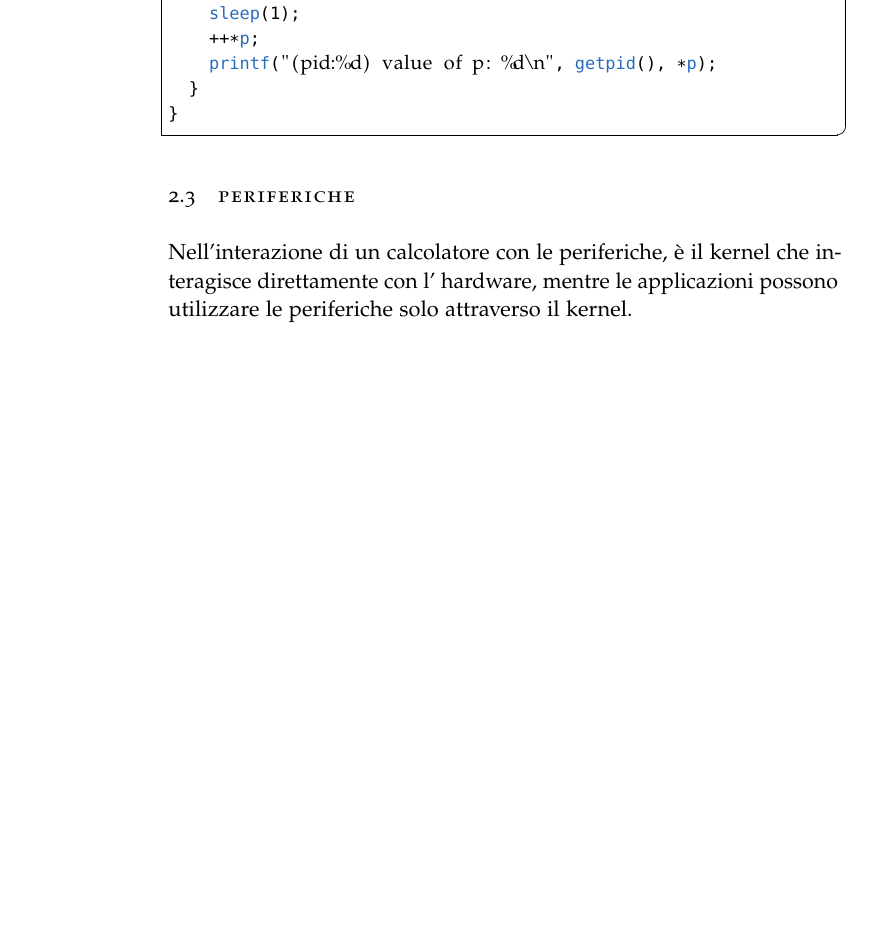
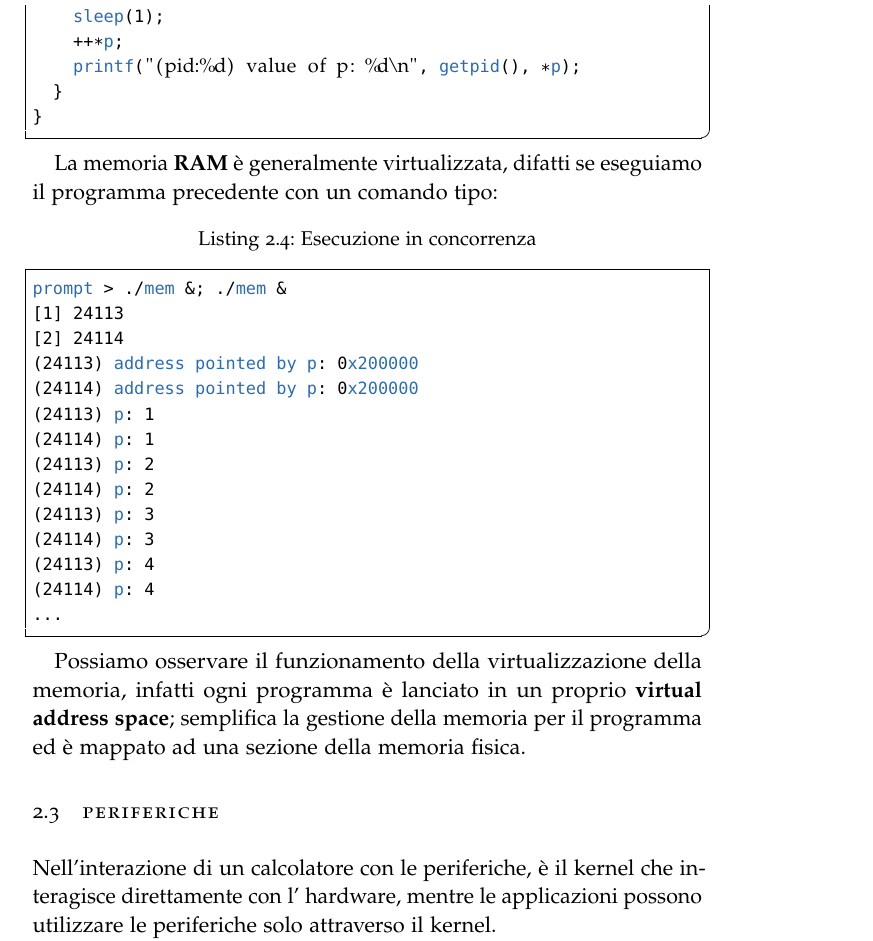
Before and after one commit to RiccardoCereghino/set, a LaTeX thesis (set.tex, which reads Chapters/Chapter02.tex): part of page 16 of 19 before the commit and part of page 17 of 21 after it, cut so that both start at the same text, the shorter picture padded with empty space. The pictures show the PDF file set.pdf that the author committed with the source.

```diff
--- a/Chapters/Chapter02.tex
+++ b/Chapters/Chapter02.tex
@@ -10,0 +18 @@
+riprende l'esecuzione.
@@ -13,3 +47,26 @@
+La memoria \textbf{RAM} è generalmente virtualizzata, difatti se eseguiamo
+il programma precedente con un comando tipo:
+\begin{lstlisting}[language=bash,caption=Esecuzione in concorrenza]
+prompt > ./mem &; ./mem &
+[1] 24113
+[2] 24114
+(24113) address pointed by p: 0x200000
+(24114) address pointed by p: 0x200000
+(24113) p: 1
+(24114) p: 1
+(24113) p: 2
+(24114) p: 2
+(24113) p: 3
+(24114) p: 3
+(24113) p: 4
+(24114) p: 4
+...
+\end{lstlisting}
+
+Possiamo osservare il funzionamento della virtualizzazione della memoria,
+infatti ogni programma è lanciato in un proprio \textbf{virtual address space};
+semplifica la gestione della memoria per il programma ed è mappato ad una
+sezione della memoria fisica.
 
 \section{Periferiche}
 Nell'interazione di un calcolatore con le periferiche, è il kernel che
```
Also changed, not shown: risorse/OS-tep/intro.pdf (renamed from risorse/intro.pdf), set.pdf, Chapters/Chapter02.tex (37 more changed lines), 8 other files.
